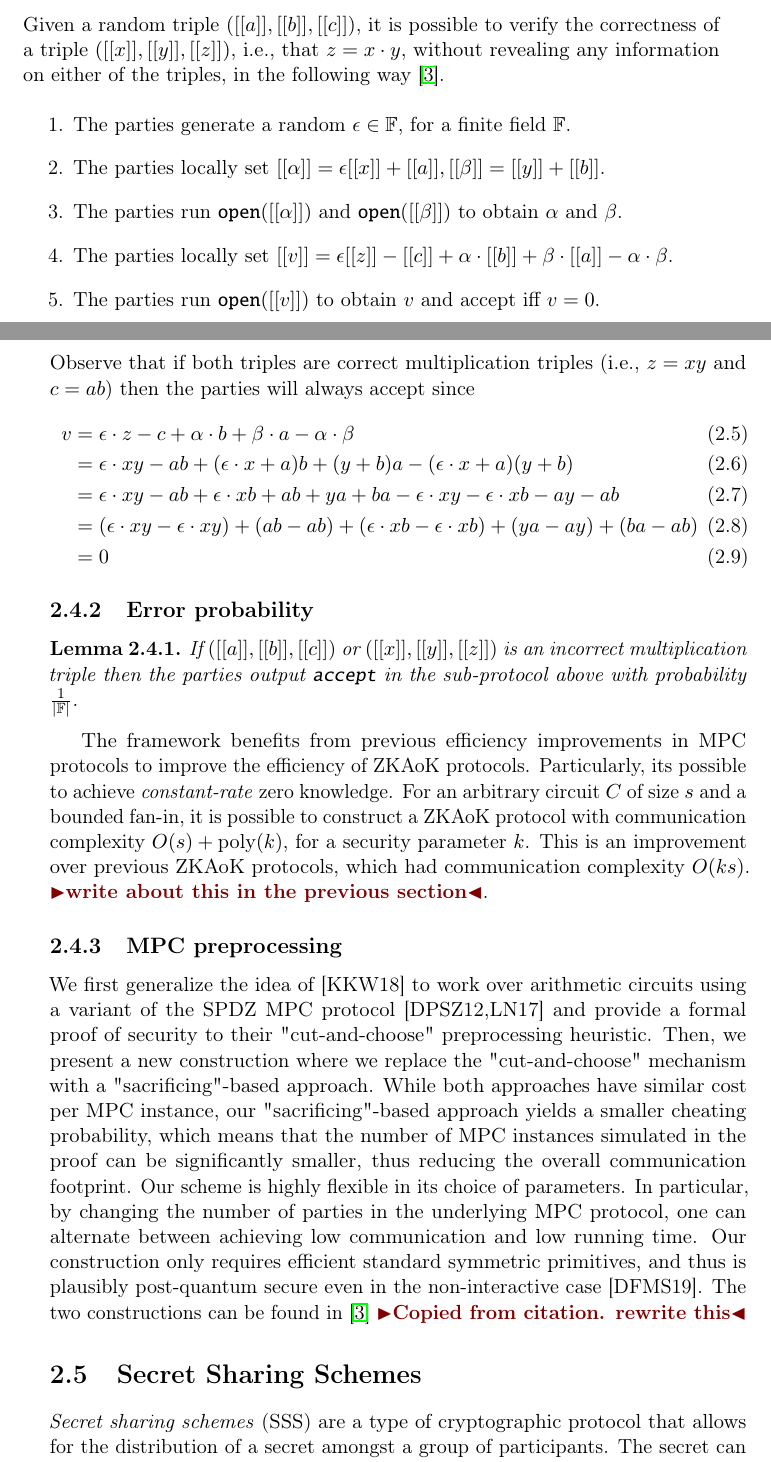
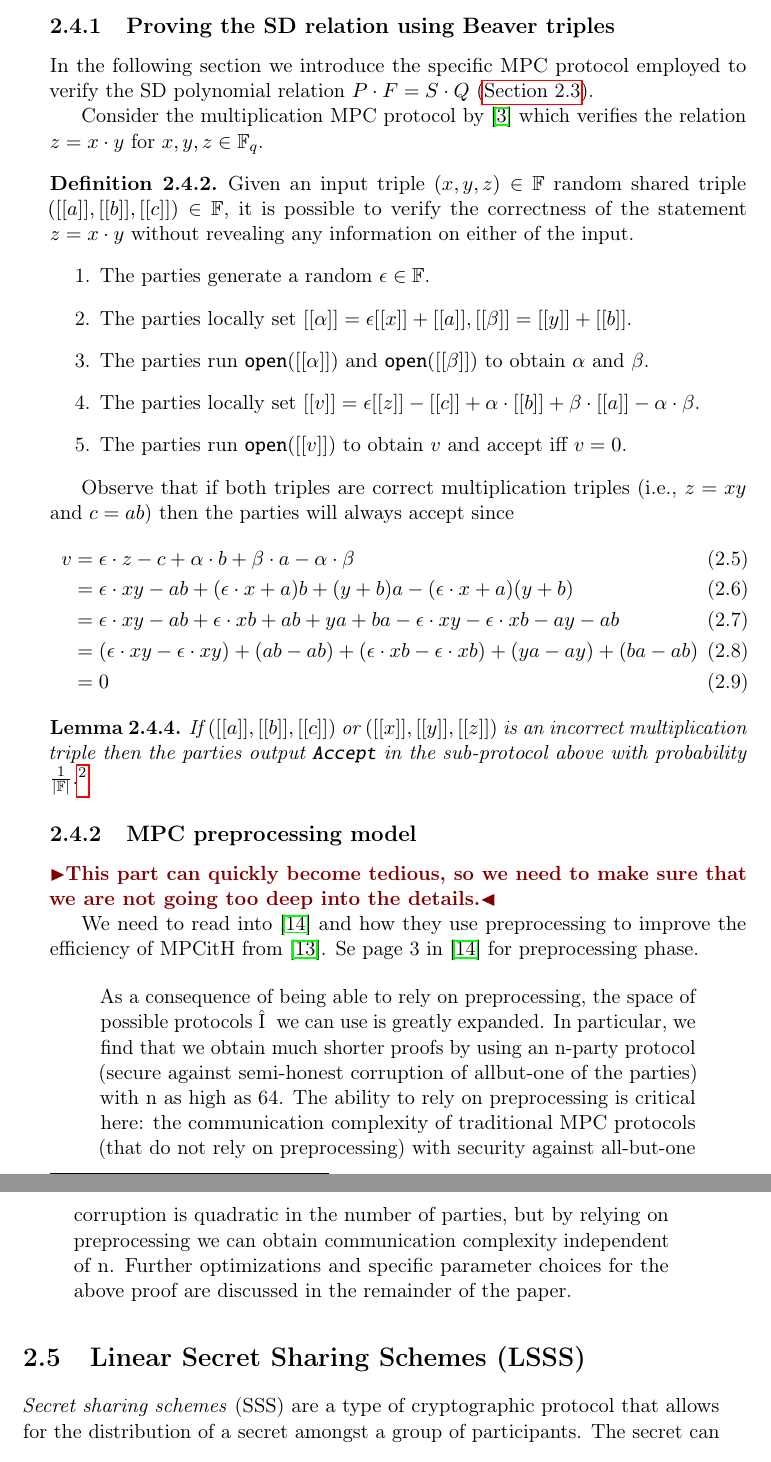
Before and after one commit to Mactherobot/sdith-rust, a LaTeX thesis (project/template.tex): two parts of pages 21 and 22 of 39 before the commit and two parts of pages 22 and 23 of 39 after it, joined at a grey line, cut at the place of the change. Compiled offline with pdfLaTeX.

Commit message:
quicksave

```diff
--- a/project/template.tex
+++ b/project/template.tex
@@ -31,6 +31,16 @@
 
 \theoremstyle{plain}
 \newtheorem{lemma}{Lemma}[section]
+
+\newtheoremstyle{lemma}% <name>
+{3pt}% <Space above>
+{3pt}% <Space below>
+{\normalfont}% <Body font>
+{}% <Indent amount>
+{\upshape}% <Theorem head font>
+{:}% <Punctuation after theorem head>
+{.5em}% <Space after theorem headi>
+{}% <Theorem head spec (can be left empty, meaning `normal')>
 
 \renewcommand*\sfdefault{lmss}
 \renewcommand*\ttdefault{txtt}
@@ -336,0 +366,4 @@ We will give insight into the basic construction suggested by Ishai et al \cite{
+\subsection{Proving the SD relation using Beaver triples}\label{sec:verify}
+In the following section we introduce the specific MPC protocol employed to verify the SD polynomial relation $P \cdot F = S \cdot Q$ (\autoref{sec:polynomial_representation}).
+
+Consider the multiplication MPC protocol by \cite{baum2020concretely} which verifies the relation $z = x\cdot y$ for $x,y,z \in \mathbb{F}_q$.
@@ -337 +371,10 @@ We will give insight into the basic construction suggested by Ishai et al \cite{
 \begin{definition}
+  \label{def:beaver}
+  Given an input triple $(x,y,z) \in \mathbb{F}$ random shared triple $([[a]], [[b]], [[c]]) \in \mathbb{F}$, it is possible to verify the correctness of the statement $z = x \cdot y$ without revealing any information on either of the input.
+  \begin{enumerate}
+    \item The parties generate a random $\epsilon \in \mathbb{F}$.
+    \item The parties locally set $[[\alpha]] = \epsilon[[x]] + [[a]], [[\beta]] = [[y]] + [[b]]$.
+    \item The parties run \texttt{open}$([[\alpha]])$ and \texttt{open}$([[\beta]])$ to obtain $\alpha$ and $\beta$.
+    \item The parties locally set $[[v]] = \epsilon[[z]] - [[c]] + \alpha  \cdot [[b]] + \beta  \cdot [[a]] - \alpha  \cdot \beta$.
+    \item The parties run \texttt{open}$([[v]])$ to obtain $v$ and accept iff $v = 0$.
+  \end{enumerate}
@@ -345,18 +381,5 @@ We will give insight into the basic construction suggested by Ishai et al \cite{
 \end{definition}
 
-The basic MPC-in-the-Head protocol can be used to construct a ZK proof for any NP relatio and has been shown to produce fairly efficient ZK protocols. Feneuil
-
-\subsection{Verification of a multiplication triple using another}\label{sec:verify}
-Given a random triple $([[a]], [[b]], [[c]])$, it is possible to verify the correctness of a triple $([[x]], [[y]], [[z]])$, i.e., that $z = x \cdot y$, without revealing any information on either of the triples, in the following way \cite{baum2020concretely}.
-
-\begin{enumerate}
-  \item The parties generate a random $\epsilon \in \mathbb{F}$, for a finite field $\mathbb{F}$.
-  \item The parties locally set $[[\alpha]] = \epsilon[[x]] + [[a]], [[\beta]] = [[y]] + [[b]]$.
-  \item The parties run \texttt{open}$([[\alpha]])$ and \texttt{open}$([[\beta]])$ to obtain $\alpha$ and $\beta$.
-  \item The parties locally set $[[v]] = \epsilon[[z]] - [[c]] + \alpha  \cdot [[b]] + \beta  \cdot [[a]] - \alpha  \cdot \beta$.
-  \item The parties run \texttt{open}$([[v]])$ to obtain $v$ and accept iff $v = 0$.
-
-\end{enumerate}
 Observe that if both triples are correct multiplication triples (i.e., $z = xy$ and $c = ab$) then the parties will always accept since
 \begin{align}
   v & = \epsilon \cdot z - c + \alpha \cdot b + \beta \cdot a - \alpha \cdot \beta                                            \\
@@ -366,20 +389,31 @@ Observe that if both triples are correct multiplication triples (i.e., $z = xy$
     & = 0
 \end{align}
 
-\subsection{Error probability}
-
 \begin{lemma}
-  If $([[a]], [[b]], [[c]])$ or $([[x]], [[y]], [[z]])$ is an incorrect multiplication triple then the parties output \texttt{accept} in the sub-protocol above with probability $\frac{1}{|\mathbb{F}|}$.
+  If $([[a]], [[b]], [[c]])$ or $([[x]], [[y]], [[z]])$ is an incorrect multiplication triple then the parties output \texttt{Accept} in the sub-protocol above with probability $\frac{1}{|\mathbb{F}|}$.\footnote{A full proof of this can be found in \cite{baum2020concretely}.}
 \end{lemma}
 
-The framework benefits from previous efficiency improvements in MPC protocols to improve the efficiency of ZKAoK protocols. Particularly, its possible to achieve \textit{constant-rate} zero knowledge. For an arbitrary circuit $C$ of size $s$ and a bounded fan-in, it is possible to construct a ZKAoK protocol with communication complexity $O(s) + \text{poly}(k)$, for a security parameter $k$. This is an improvement over previous ZKAoK protocols, which had communication complexity $O(ks)$. \todo{write about this in the previous section}.
+\subsection{MPC preprocessing model}
 
+\todo{This part can quickly become tedious, so we need to make sure that we are not going too deep into the details.}
 
-\subsection{MPC preprocessing}
+We need to read into \cite{katz2018improved} and how they use preprocessing to improve the efficiency of MPCitH from \cite{ishai2007zero}. Se page 3 in \cite{katz2018improved} for preprocessing phase.
 
-We first generalize the idea of [KKW18] to work over arithmetic circuits using a variant of the SPDZ MPC protocol [DPSZ12,LN17] and provide a formal proof of security to their "cut-and-choose" preprocessing heuristic. Then, we present a new construction where we replace the "cut-and-choose" mechanism with a "sacrificing"-based approach. While both approaches have similar cost per MPC instance, our "sacrificing"-based approach yields a smaller cheating probability, which means that the number of MPC instances simulated in the proof can be significantly smaller, thus reducing the overall communication footprint. Our scheme is highly flexible in its choice of parameters. In particular, by changing the number of parties in the underlying MPC protocol, one can alternate between achieving low communication and low running time. Our construction only requires efficient standard symmetric primitives, and thus is plausibly post-quantum secure even in the non-interactive case [DFMS19]. The two constructions can be found in \cite{baum2020concretely} \todo{Copied from citation. rewrite this}
+\begin{quote}
+  As a consequence of being able to rely on preprocessing, the
+  space of possible protocols Π we can use is greatly expanded. In
+  particular, we find that we obtain much shorter proofs by using
+  an n-party protocol (secure against semi-honest corruption of allbut-one of the parties) with n as high as 64. The ability to rely
+  on preprocessing is critical here: the communication complexity
+  of traditional MPC protocols (that do not rely on preprocessing)
+  with security against all-but-one corruption is quadratic in the
+  number of parties, but by relying on preprocessing we can obtain
+  communication complexity independent of n.
+  Further optimizations and specific parameter choices for the
+  above proof are discussed in the remainder of the paper.
+\end{quote}
 
-\section{Secret Sharing Schemes}\label{sec:lsss}
+\section{Linear Secret Sharing Schemes (LSSS)}\label{sec:lsss}
 
 \textit{Secret sharing schemes} (SSS) are a type of cryptographic protocol that allows for the distribution of a secret amongst a group of participants. The secret can only be reconstructed when a sufficient number of shares are combined together. The threshold variant of the SD-in-the-Head protocol relies on a low-threshold linear secret sharing scheme (\textit{LSSS}). Threshold secret sharing schemes allow for the reconstruction of a secret from a subset of shares of length $\ell$, where $\ell$ is the threshold. The threshold allows for the SD-in-the-Head protocol to be more communication efficient, as the amount of shares needed to reconstruct the secret is low.
 
```
Also changed, not shown: project/template.tex (27 more changed lines).
